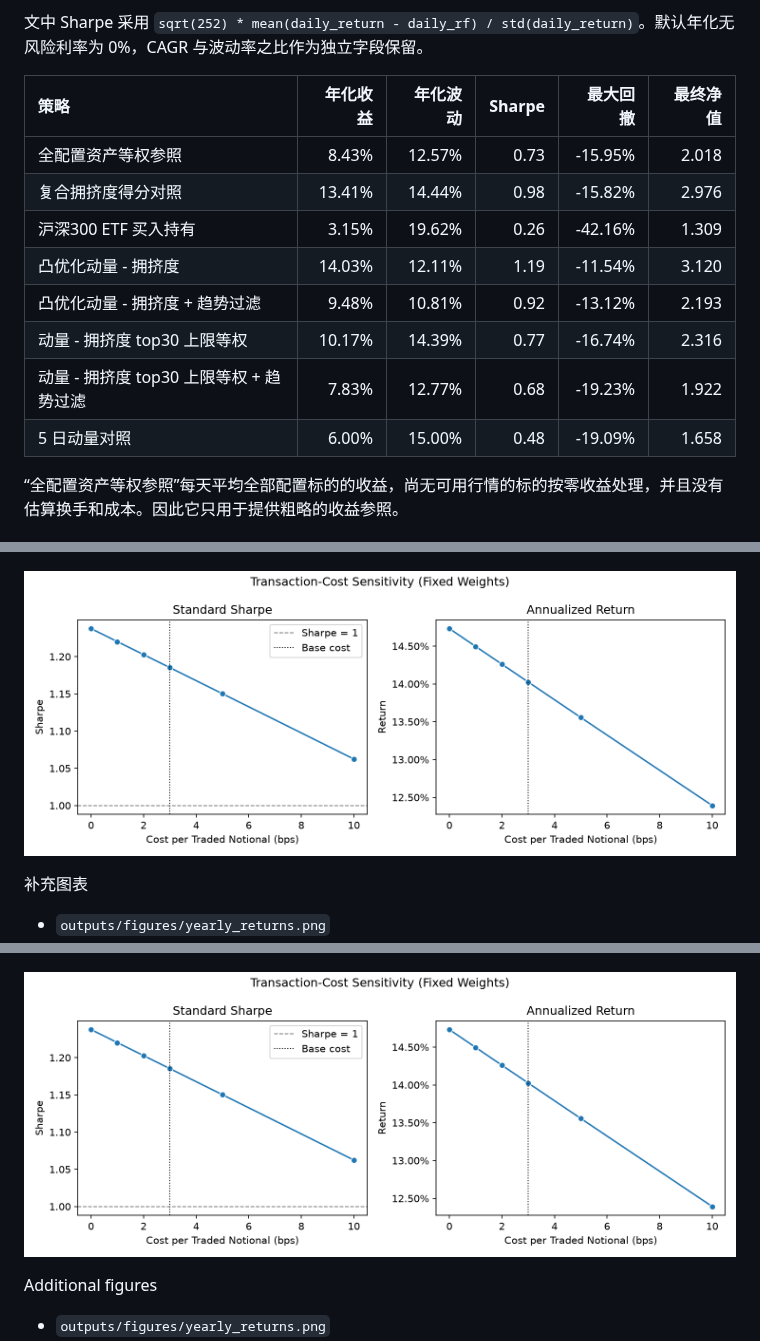
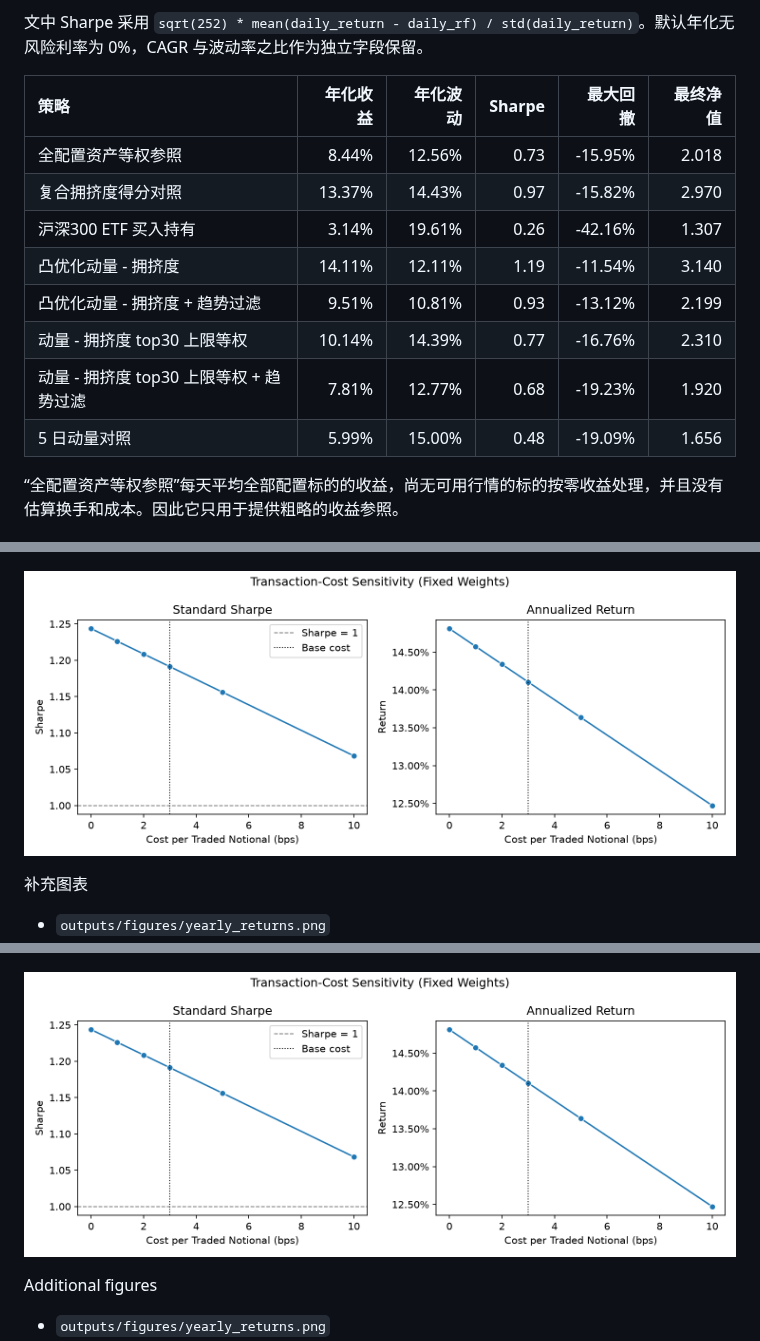
Before and after one commit to ericxuzhesheng/Trading-Crowding-Momentum-Strategy, a Markdown page: README.md, 3 parts joined by grey strips. Rendered like a GitHub page; pictures changed too: outputs/figures/transaction_cost_sensitivity.png.

```diff
--- a/README.md
+++ b/README.md
@@ -60,14 +60,14 @@
 
 | 策略 | 年化收益 | 年化波动 | Sharpe | 最大回撤 | 最终净值 |
 |:---|---:|---:|---:|---:|---:|
-| 全配置资产等权参照 | 8.43% | 12.57% | 0.73 | -15.95% | 2.018 |
-| 复合拥挤度得分对照 | 13.41% | 14.44% | 0.98 | -15.82% | 2.976 |
-| 沪深300 ETF 买入持有 | 3.15% | 19.62% | 0.26 | -42.16% | 1.309 |
-| 凸优化动量 - 拥挤度 | 14.03% | 12.11% | 1.19 | -11.54% | 3.120 |
-| 凸优化动量 - 拥挤度 + 趋势过滤 | 9.48% | 10.81% | 0.92 | -13.12% | 2.193 |
-| 动量 - 拥挤度 top30 上限等权 | 10.17% | 14.39% | 0.77 | -16.74% | 2.316 |
-| 动量 - 拥挤度 top30 上限等权 + 趋势过滤 | 7.83% | 12.77% | 0.68 | -19.23% | 1.922 |
-| 5 日动量对照 | 6.00% | 15.00% | 0.48 | -19.09% | 1.658 |
+| 全配置资产等权参照 | 8.44% | 12.56% | 0.73 | -15.95% | 2.018 |
+| 复合拥挤度得分对照 | 13.37% | 14.43% | 0.97 | -15.82% | 2.970 |
+| 沪深300 ETF 买入持有 | 3.14% | 19.61% | 0.26 | -42.16% | 1.307 |
+| 凸优化动量 - 拥挤度 | 14.11% | 12.11% | 1.19 | -11.54% | 3.140 |
+| 凸优化动量 - 拥挤度 + 趋势过滤 | 9.51% | 10.81% | 0.93 | -13.12% | 2.199 |
+| 动量 - 拥挤度 top30 上限等权 | 10.14% | 14.39% | 0.77 | -16.76% | 2.310 |
+| 动量 - 拥挤度 top30 上限等权 + 趋势过滤 | 7.81% | 12.77% | 0.68 | -19.23% | 1.920 |
+| 5 日动量对照 | 5.99% | 15.00% | 0.48 | -19.09% | 1.656 |
 
 “全配置资产等权参照”每天平均全部配置标的的收益，尚无可用行情的标的按零收益处理，并且没有估算换手和成本。因此它只用于提供粗略的收益参照。
 
```
Also changed, not shown: other parts of README.md (+29 -29 lines), outputs/reports/backtest_report.md (+15 -15 lines), outputs/figures/drawdown.png, outputs/figures/factor_ic.png, outputs/figures/monthly_return_heatmap.png, outputs/figures/nav_comparison.png, outputs/figures/yearly_returns.png, 7 other files.
